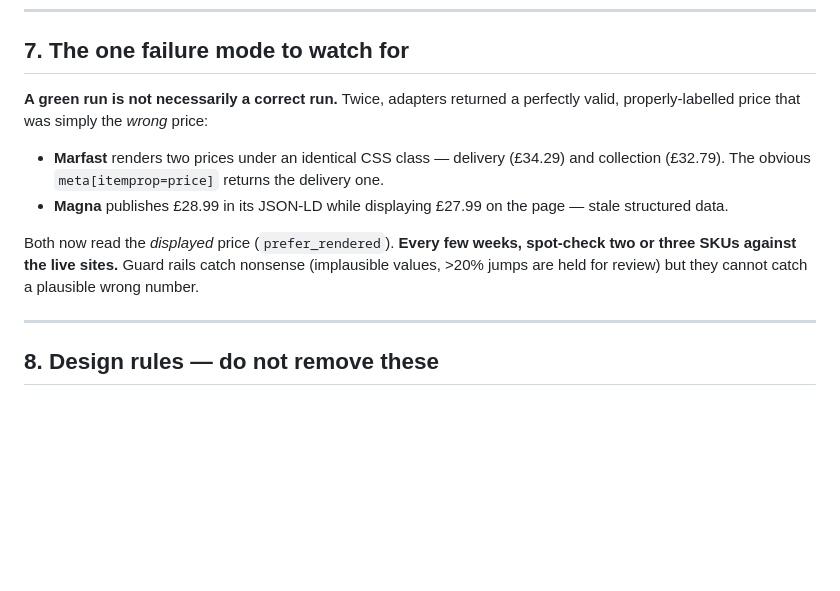
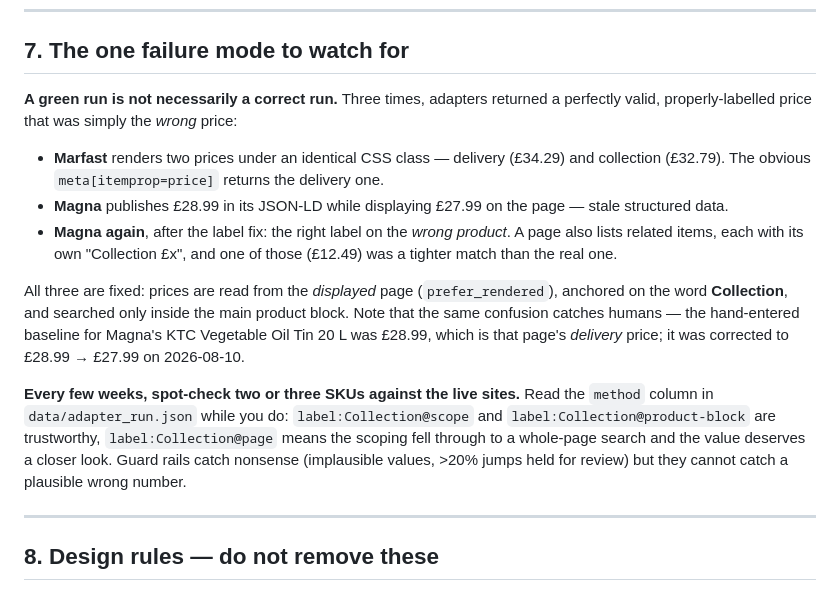
Before and after one commit to frankiebarter07-ux/Cash-n-Carry-Proxy, a Markdown page: HANDOVER.md, the part around the change. Rendered like a GitHub page; blank space fills up the shorter version.

Commit message:
Record the scoping failure mode and how to read price provenance
HANDOVER section 7 now covers all three wrong-price incidents, including the
hand-entered baseline that had Magna's delivery price, and explains what the
method suffixes mean when spot-checking: @scope and @product-block are
trustworthy, @page means the scoping fell through and the value needs a look.

```diff
--- a/HANDOVER.md
+++ b/HANDOVER.md
@@ -144,7 +144,7 @@ evidence rather than guesswork.
 
 ## 7. The one failure mode to watch for
 
-**A green run is not necessarily a correct run.** Twice, adapters returned a
+**A green run is not necessarily a correct run.** Three times, adapters returned a
 perfectly valid, properly-labelled price that was simply the *wrong* price:
 
 - **Marfast** renders two prices under an identical CSS class — delivery (£34.29)
@@ -152,10 +152,22 @@ perfectly valid, properly-labelled price that was simply the *wrong* price:
   one.
 - **Magna** publishes £28.99 in its JSON-LD while displaying £27.99 on the page —
   stale structured data.
+- **Magna again**, after the label fix: the right label on the *wrong product*. A
+  page also lists related items, each with its own "Collection £x", and one of those
+  (£12.49) was a tighter match than the real one.
 
-Both now read the *displayed* price (`prefer_rendered`). **Every few weeks, spot-check
-two or three SKUs against the live sites.** Guard rails catch nonsense (implausible
-values, >20% jumps are held for review) but they cannot catch a plausible wrong number.
+All three are fixed: prices are read from the *displayed* page (`prefer_rendered`),
+anchored on the word **Collection**, and searched only inside the main product block.
+Note that the same confusion catches humans — the hand-entered baseline for Magna's
+KTC Vegetable Oil Tin 20 L was £28.99, which is that page's *delivery* price; it was
+corrected to £28.99 → £27.99 on 2026-08-10.
+
+**Every few weeks, spot-check two or three SKUs against the live sites.** Read the
+`method` column in `data/adapter_run.json` while you do: `label:Collection@scope` and
+`label:Collection@product-block` are trustworthy, `label:Collection@page` means the
+scoping fell through to a whole-page search and the value deserves a closer look.
+Guard rails catch nonsense (implausible values, >20% jumps held for review) but they
+cannot catch a plausible wrong number.
 
 ---
 
```
